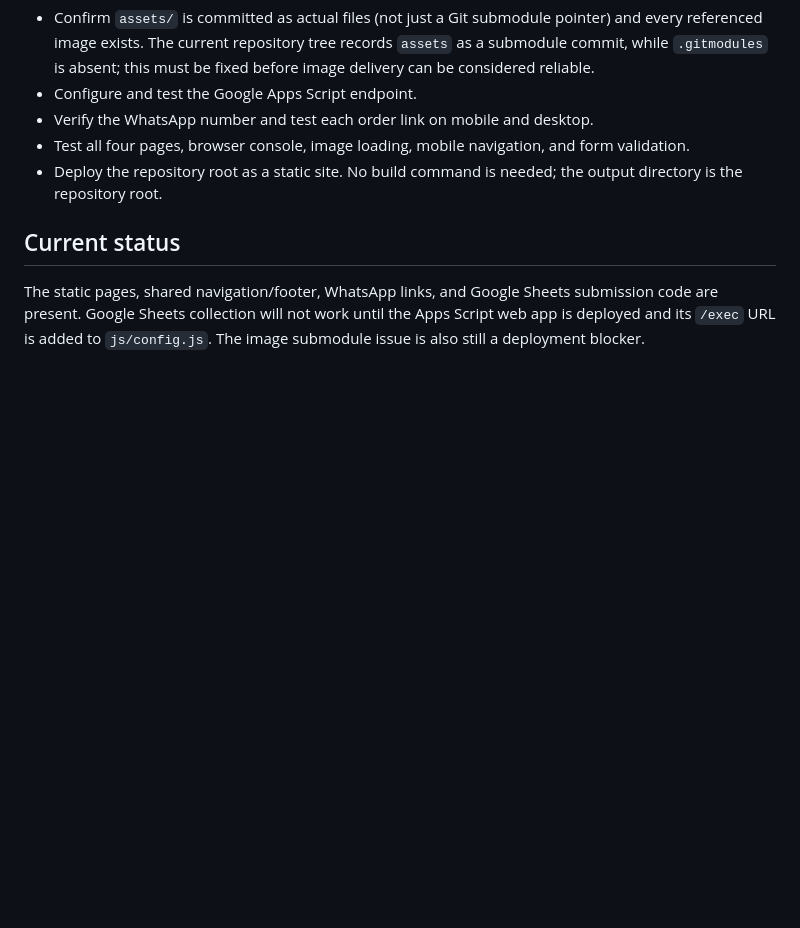
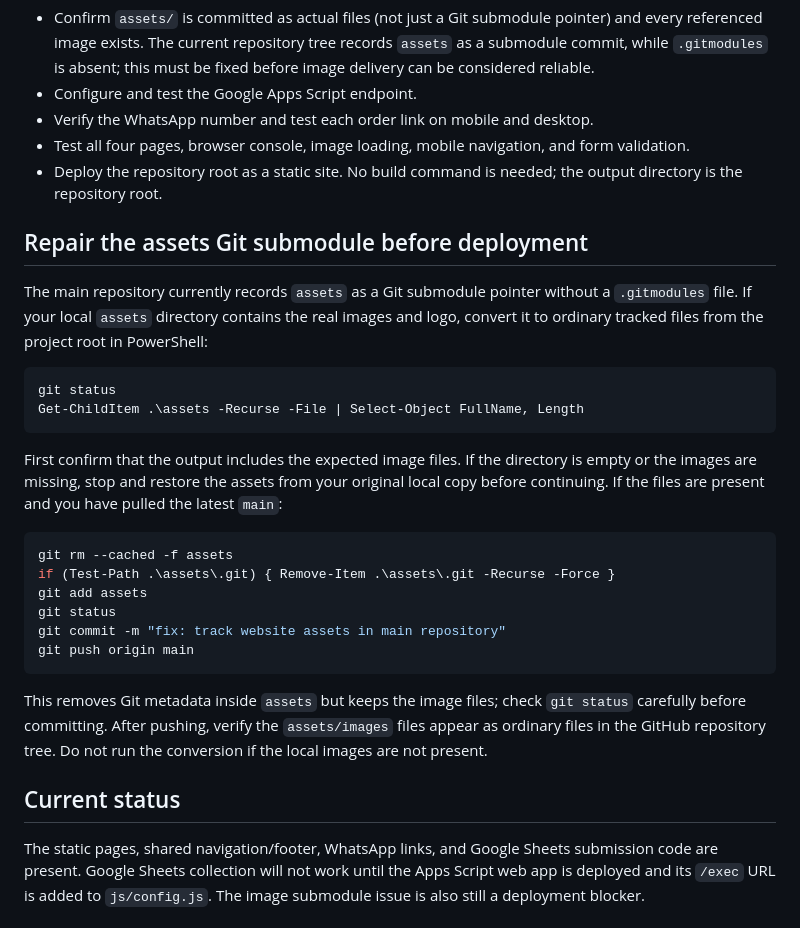
Before and after one commit to EllaUktolseja/rookees, a Markdown page: README.md, the part around the change. GitHub-like rendering; blank space fills up the shorter version.

Commit message:
docs: add safe steps to repair the assets submodule

````diff
--- a/README.md
+++ b/README.md
@@ -44,6 +44,28 @@ The frontend sends a URL-encoded cross-origin request in `no-cors` mode, so brow
 - Test all four pages, browser console, image loading, mobile navigation, and form validation.
 - Deploy the repository root as a static site. No build command is needed; the output directory is the repository root.
 
+## Repair the assets Git submodule before deployment
+
+The main repository currently records `assets` as a Git submodule pointer without a `.gitmodules` file. If your local `assets` directory contains the real images and logo, convert it to ordinary tracked files from the project root in PowerShell:
+
+```powershell
+git status
+Get-ChildItem .\assets -Recurse -File | Select-Object FullName, Length
+```
+
+First confirm that the output includes the expected image files. If the directory is empty or the images are missing, stop and restore the assets from your original local copy before continuing. If the files are present and you have pulled the latest `main`:
+
+```powershell
+git rm --cached -f assets
+if (Test-Path .\assets\.git) { Remove-Item .\assets\.git -Recurse -Force }
+git add assets
+git status
+git commit -m "fix: track website assets in main repository"
+git push origin main
+```
+
+This removes Git metadata inside `assets` but keeps the image files; check `git status` carefully before committing. After pushing, verify the `assets/images` files appear as ordinary files in the GitHub repository tree. Do not run the conversion if the local images are not present.
+
 ## Current status
 
 The static pages, shared navigation/footer, WhatsApp links, and Google Sheets submission code are present. Google Sheets collection will not work until the Apps Script web app is deployed and its `/exec` URL is added to `js/config.js`. The image submodule issue is also still a deployment blocker.
````
